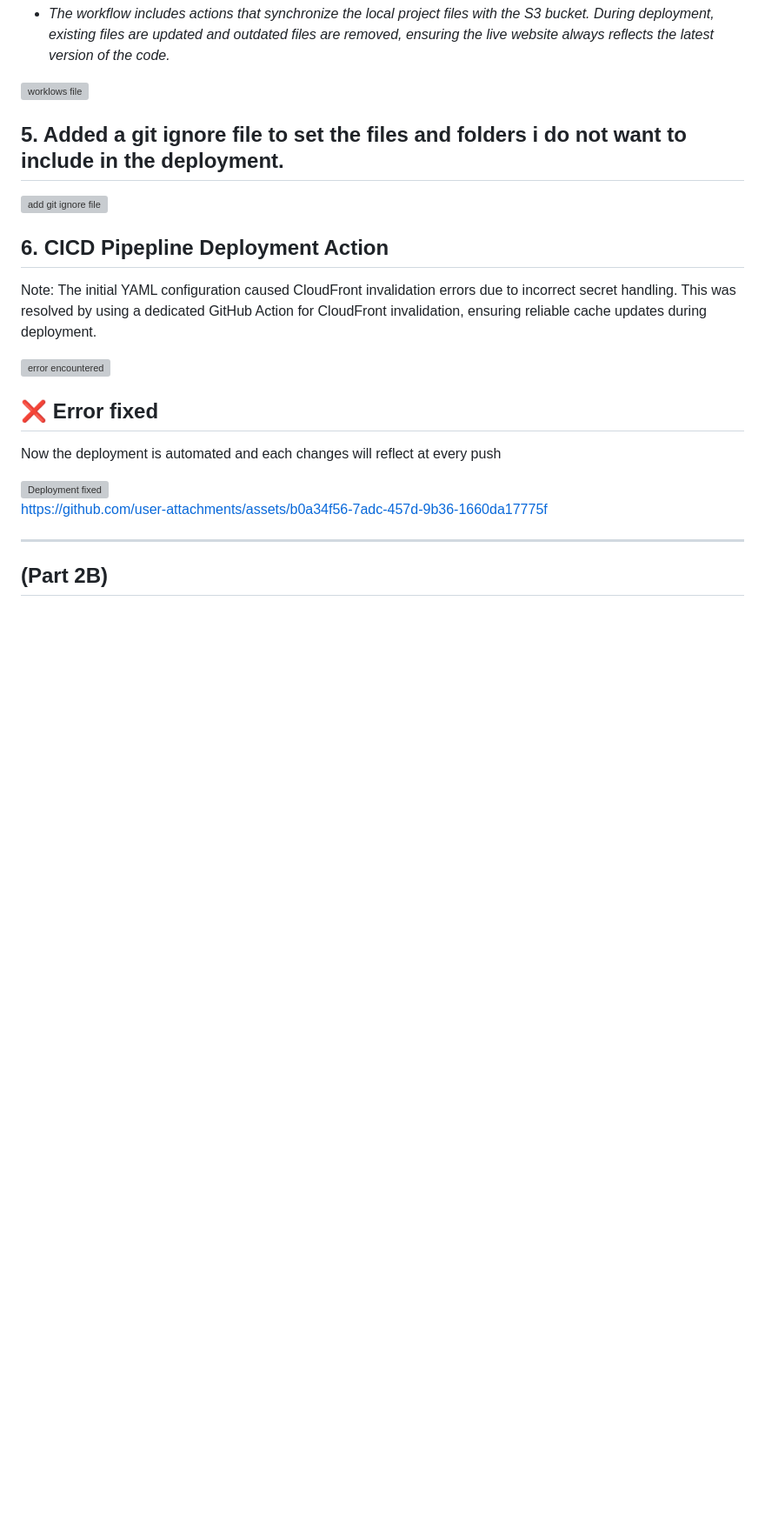
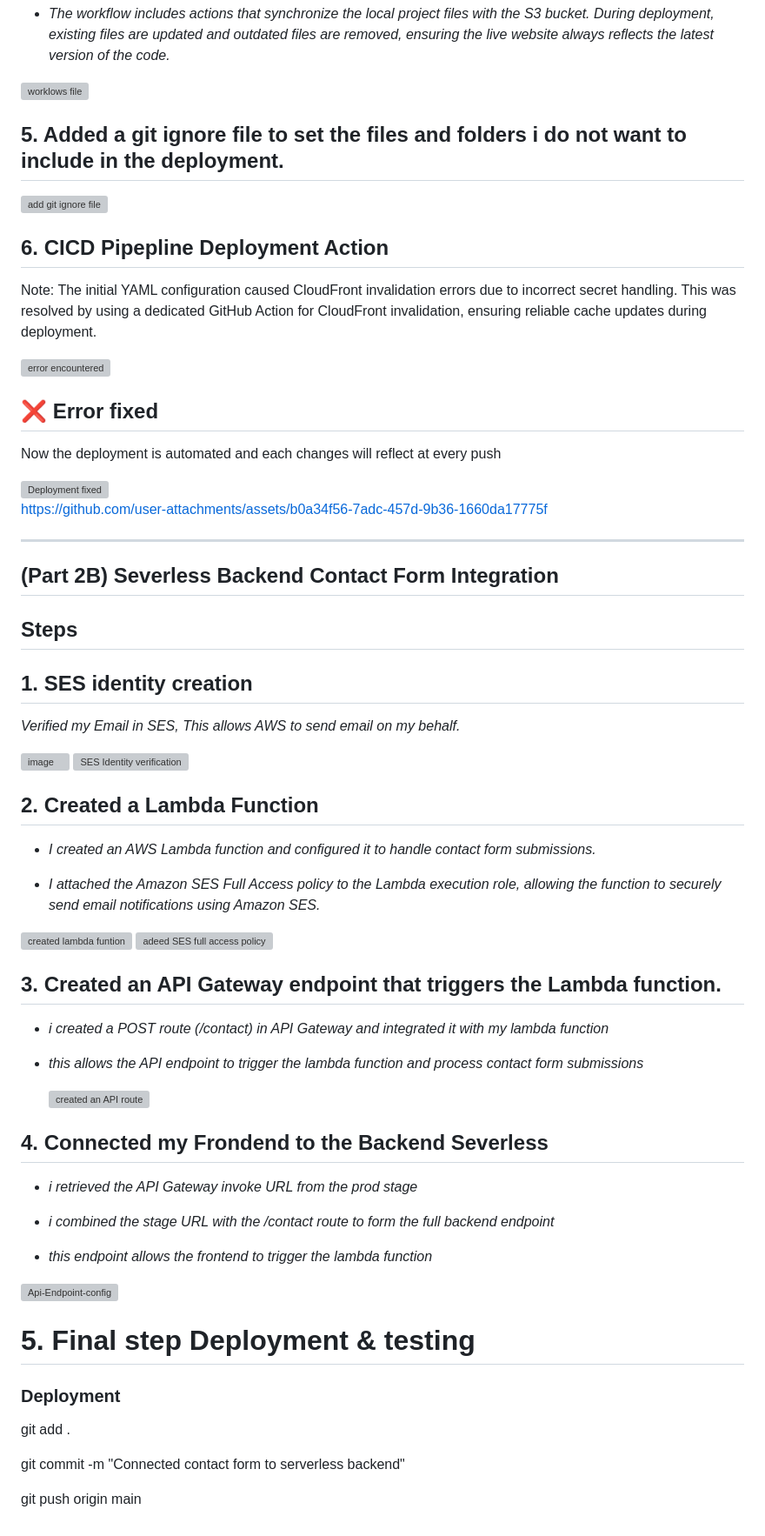
Before and after one commit to iampryce/Production-Grade-Serverless-Web-Architecture-with-CI-CD-Integration, a Markdown page: README.md, the part around one of its changes. Shown at 87% size. Drawn GitHub-style; blank space fills up the shorter version; grey boxes are pictures that could not be loaded.

Commit message:
Fix typos and update image references in README
Updated image references and corrected typos in the README.

```diff
--- a/README.md
+++ b/README.md
@@ -262,4 +262,52 @@ https://github.com/user-attachments/assets/b0a34f56-7adc-457d-9b36-1660da17775f
 _________________________________________________________________________________________________
 
 
-## (Part 2B)
+## (Part 2B) Severless Backend Contact Form Integration
+
+## Steps
+
+## 1. SES identity creation
+_Verified my Email in SES, This allows AWS to send email on my behalf._
+
+<img width="316" height="480" alt="image" src="https://github.com/user-attachments/assets/3fef0f8b-8e28-4951-b6b6-1e2d4499b01b" />
+<img width="494" height="486" alt="SES Identity verification" src="https://github.com/user-attachments/assets/6f2955bb-7e1e-4505-9232-2360631f8c87" />
+
+
+## 2. Created a Lambda Function
+- _I created an AWS Lambda function and configured it to handle contact form submissions._
+
+- _I attached the Amazon SES Full Access policy to the Lambda execution role, allowing the function to securely send email notifications using Amazon SES._
+
+<img width="1144" height="549" alt="created lambda funtion" src="https://github.com/user-attachments/assets/bbe9a664-f653-48b5-bfe6-18352dddbbb9" />
+
+<img width="1140" height="569" alt="adeed SES full access policy" src="https://github.com/user-attachments/assets/e3b6c46c-b642-48e2-bf33-1076bb196a3a" />
+
+
+## 3. Created an API Gateway endpoint that triggers the Lambda function.
+
+- _i created a POST route (/contact) in API Gateway and integrated it with my lambda function_
+
+- _this allows the API endpoint to trigger the lambda function and process contact form submissions_
+
+  <img width="1153" height="301" alt="created an API route" src="https://github.com/user-attachments/assets/963b656e-5221-40c8-91da-ad02357d2d0e" />
+
+## 4. Connected my Frondend to the Backend Severless
+
+- _i retrieved the API Gateway invoke URL from the prod stage_
+
+- _i combined the stage URL with the /contact route to form the full backend endpoint_
+
+- _this endpoint allows the frontend to trigger the lambda function_
+
+<img width="1156" height="398" alt="Api-Endpoint-config" src="https://github.com/user-attachments/assets/f97ae985-ceac-49eb-95ad-346353107ed4" />
+
+
+# 5. Final step Deployment & testing
+
+### Deployment
+
+git add .
+
+git commit -m "Connected contact form to serverless backend"
+
+git push origin main
```
Also changed, not shown: other parts of README.md (+13 -13 lines).
